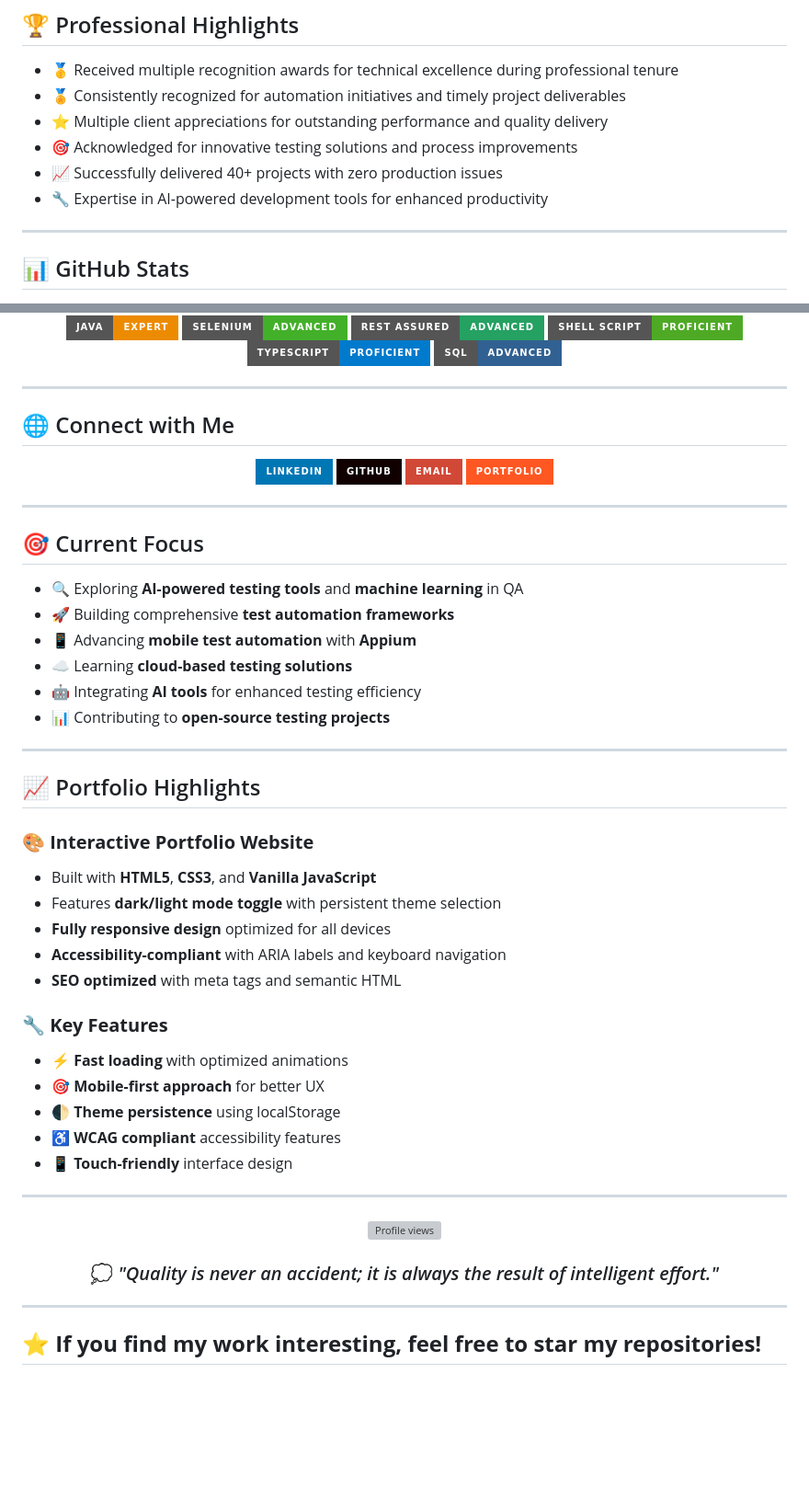
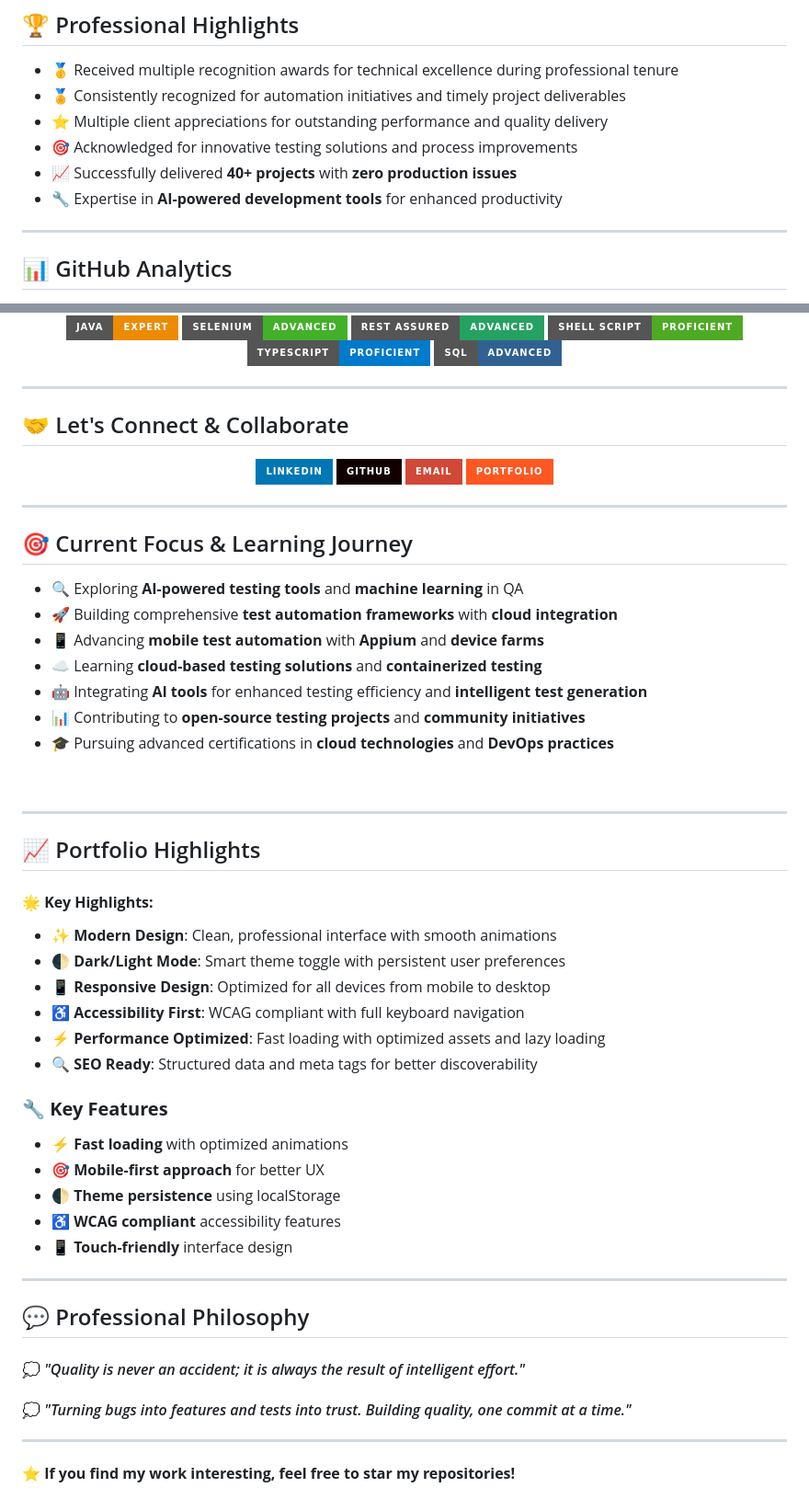
Before and after one commit to Aftab-00/Aftab-00.github.io, a Markdown page: README.md, 2 parts joined by grey strips. Shown at 92% size. GitHub-like rendering; badges without logos; blank space fills up the shorter version; grey boxes are pictures that could not be loaded.

```diff
--- a/README.md
+++ b/README.md
@@ -79,11 +92,11 @@ I'm a **QA Automation Engineer** with **4+ years** of specialized experience in
 - 🏅 Consistently recognized for automation initiatives and timely project deliverables
 - ⭐ Multiple client appreciations for outstanding performance and quality delivery
 - 🎯 Acknowledged for innovative testing solutions and process improvements
-- 📈 Successfully delivered 40+ projects with zero production issues
-- 🔧 Expertise in AI-powered development tools for enhanced productivity
+- 📈 Successfully delivered **40+ projects** with **zero production issues**
+- 🔧 Expertise in **AI-powered development tools** for enhanced productivity
 
 ---
 
-## 📊 GitHub Stats
+## 📊 GitHub Analytics
 
 <div align="center">
@@ -109,7 +123,7 @@ I'm a **QA Automation Engineer** with **4+ years** of specialized experience in
 
 ---
 
-## 🌐 Connect with Me
+## 🤝 Let's Connect & Collaborate
 
 <div align="center">
 
@@ -122,25 +136,30 @@ I'm a **QA Automation Engineer** with **4+ years** of specialized experience in
 
 ---
 
-## 🎯 Current Focus
+## 🎯 Current Focus & Learning Journey
 
 - 🔍 Exploring **AI-powered testing tools** and **machine learning** in QA
-- 🚀 Building comprehensive **test automation frameworks**
-- 📱 Advancing **mobile test automation** with **Appium**
-- ☁️ Learning **cloud-based testing solutions**
-- 🤖 Integrating **AI tools** for enhanced testing efficiency
-- 📊 Contributing to **open-source testing projects**
+- 🚀 Building comprehensive **test automation frameworks** with **cloud integration**
+- 📱 Advancing **mobile test automation** with **Appium** and **device farms**
+- ☁️ Learning **cloud-based testing solutions** and **containerized testing**
+- 🤖 Integrating **AI tools** for enhanced testing efficiency and **intelligent test generation**
+- 📊 Contributing to **open-source testing projects** and **community initiatives**
+- 🎓 Pursuing advanced certifications in **cloud technologies** and **DevOps practices**
+
+<br clear="right"/>
 
 ---
 
 ## 📈 Portfolio Highlights
 
-### 🎨 **Interactive Portfolio Website**
-- Built with **HTML5**, **CSS3**, and **Vanilla JavaScript**
-- Features **dark/light mode toggle** with persistent theme selection
-- **Fully responsive design** optimized for all devices
-- **Accessibility-compliant** with ARIA labels and keyboard navigation
-- **SEO optimized** with meta tags and semantic HTML
+
+#### 🌟 **Key Highlights:**
+- ✨ **Modern Design**: Clean, professional interface with smooth animations
+- 🌓 **Dark/Light Mode**: Smart theme toggle with persistent user preferences
+- 📱 **Responsive Design**: Optimized for all devices from mobile to desktop
+- ♿ **Accessibility First**: WCAG compliant with full keyboard navigation
+- ⚡ **Performance Optimized**: Fast loading with optimized assets and lazy loading
+- 🔍 **SEO Ready**: Structured data and meta tags for better discoverability
 
 ### 🔧 **Key Features**
 - ⚡ **Fast loading** with optimized animations
@@ -150,19 +169,18 @@ I'm a **QA Automation Engineer** with **4+ years** of specialized experience in
 - 📱 **Touch-friendly** interface design
 
 ---
+## 💬 Professional Philosophy
 
-<div align="center">
-  <img src="https://komarev.com/ghpvc/?username=Aftab-00&label=Profile%20views&color=0e75b6&style=flat" alt="Profile views" />
+<div align="justify">
+
+#### 💭 *"Quality is never an accident; it is always the result of intelligent effort."*
+#### 💭 *"Turning bugs into features and tests into trust. Building quality, one commit at a time."*
 </div>
 
-<div align="center">
-
-### 💭 *"Quality is never an accident; it is always the result of intelligent effort."*
-
-</div>
 
 ---
 
 ⭐ **If you find my work interesting, feel free to star my repositories!**
+
 ---
 
```
Also changed, not shown: other parts of README.md (+33 -14 lines).
